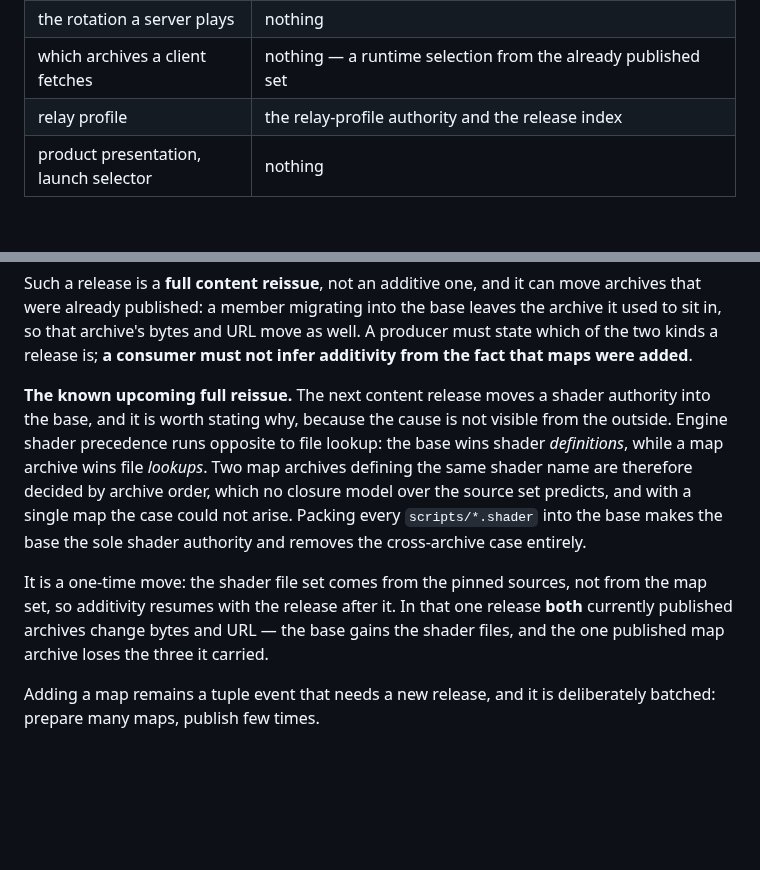
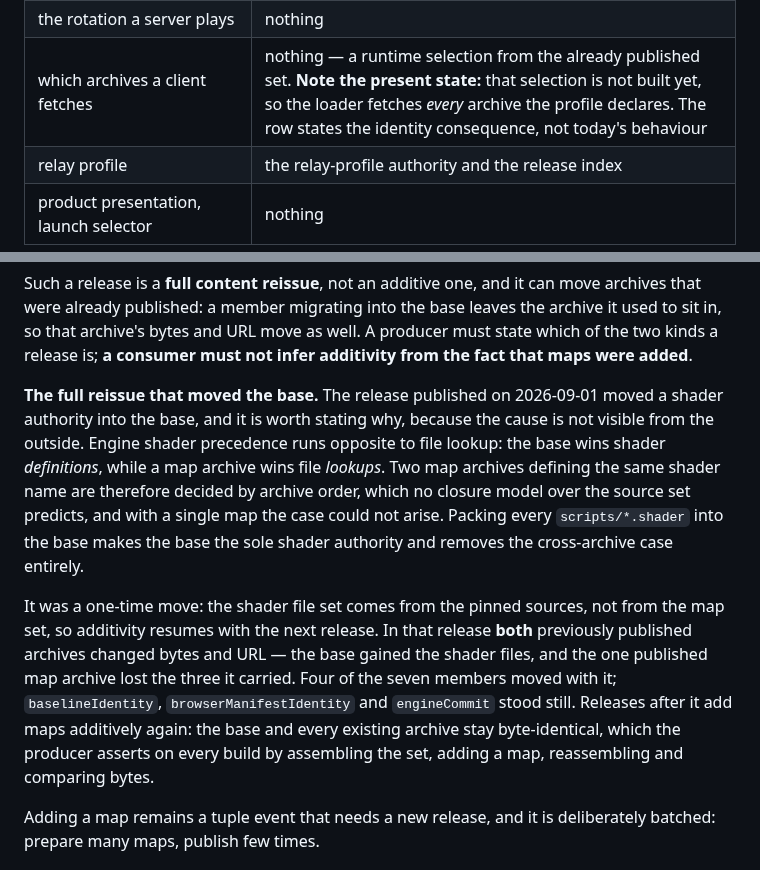
Before and after one commit to Kaesual/arena-web, a Markdown page: docs/integration-contract.md, 2 parts joined by grey strips. Rendered like a GitHub page; blank space fills up the shorter version.

Commit message:
Say what the loader does today, and record the base move as done
Two corrections after the first map batch.

The change-to-identity table said a client's archive selection changes no
identity. True as an identity statement, but it presupposes a selection that
does not exist: the loader fetches every archive the profile declares. A
consumer sizing its delivery would have been misled, and that gap is the same
class of defect as the reproduction path -- a document describing behaviour that
was never built. The row now states the present behaviour beside the rule.

The base move is no longer upcoming. It happened in the release published on
2026-09-01: both previously published archives changed bytes and URL, and four
of the seven members moved while baseline, browser manifest and engine commit
stood still. Later releases add maps additively, which the producer asserts on
every build rather than promising.

Co-Authored-By: Claude Opus 5 (1M context) <noreply@anthropic.com>

```diff
--- a/docs/integration-contract.md
+++ b/docs/integration-contract.md
@@ -563,7 +563,7 @@ tuple; do not diff `compatibility` alone and conclude nothing else moved.
 | base pack content (QVM closure, player models, bots, notices) | content manifest, content payload, server manifest, server image |
 | **a map added to or removed from the supported set** | three `compatibility` members — `contentManifestIdentity`, `serverManifestIdentity`, `serverImageId` — plus the browser profile, the content member provenance, the resource measurement and `servedFiles`. `contentPayloadIdentity` does **not** move, subject to the one condition below |
 | the rotation a server plays | nothing |
-| which archives a client fetches | nothing — a runtime selection from the already published set |
+| which archives a client fetches | nothing — a runtime selection from the already published set. **Note the present state:** that selection is not built yet, so the loader fetches *every* archive the profile declares. The row states the identity consequence, not today's behaviour |
 | relay profile | the relay-profile authority and the release index |
 | product presentation, launch selector | nothing |
 
@@ -592,7 +592,7 @@ archive it used to sit in, so that archive's bytes and URL move as well. A
 producer must state which of the two kinds a release is; **a consumer must not
 infer additivity from the fact that maps were added**.
 
-**The known upcoming full reissue.** The next content release moves a shader
+**The full reissue that moved the base.** The release published on 2026-09-01 moved a shader
 authority into the base, and it is worth stating why, because the cause is not
 visible from the outside. Engine shader precedence runs opposite to file lookup:
 the base wins shader *definitions*, while a map archive wins file *lookups*. Two
@@ -601,10 +601,15 @@ order, which no closure model over the source set predicts, and with a single ma
 the case could not arise. Packing every `scripts/*.shader` into the base makes the
 base the sole shader authority and removes the cross-archive case entirely.
 
-It is a one-time move: the shader file set comes from the pinned sources, not from
-the map set, so additivity resumes with the release after it. In that one release
-**both** currently published archives change bytes and URL — the base gains the
-shader files, and the one published map archive loses the three it carried.
+It was a one-time move: the shader file set comes from the pinned sources, not
+from the map set, so additivity resumes with the next release. In that release
+**both** previously published archives changed bytes and URL — the base gained
+the shader files, and the one published map archive lost the three it carried.
+Four of the seven members moved with it; `baselineIdentity`,
+`browserManifestIdentity` and `engineCommit` stood still. Releases after it add
+maps additively again: the base and every existing archive stay byte-identical,
+which the producer asserts on every build by assembling the set, adding a map,
+reassembling and comparing bytes.
 
 Adding a map remains a tuple event that needs a new release, and it is
 deliberately batched: prepare many maps, publish few times.
```
